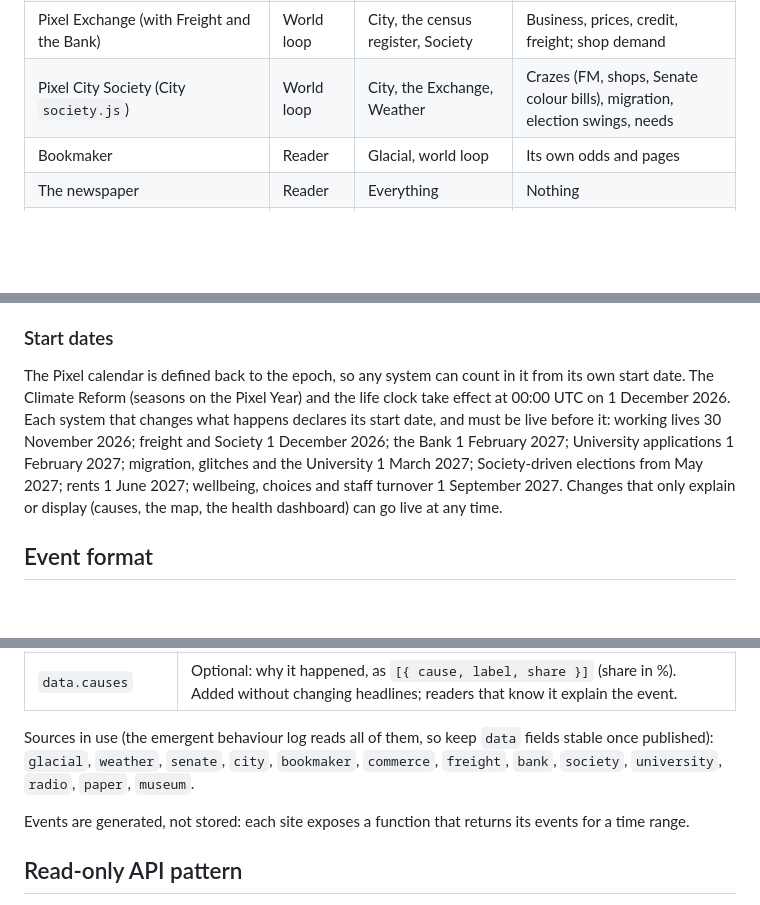
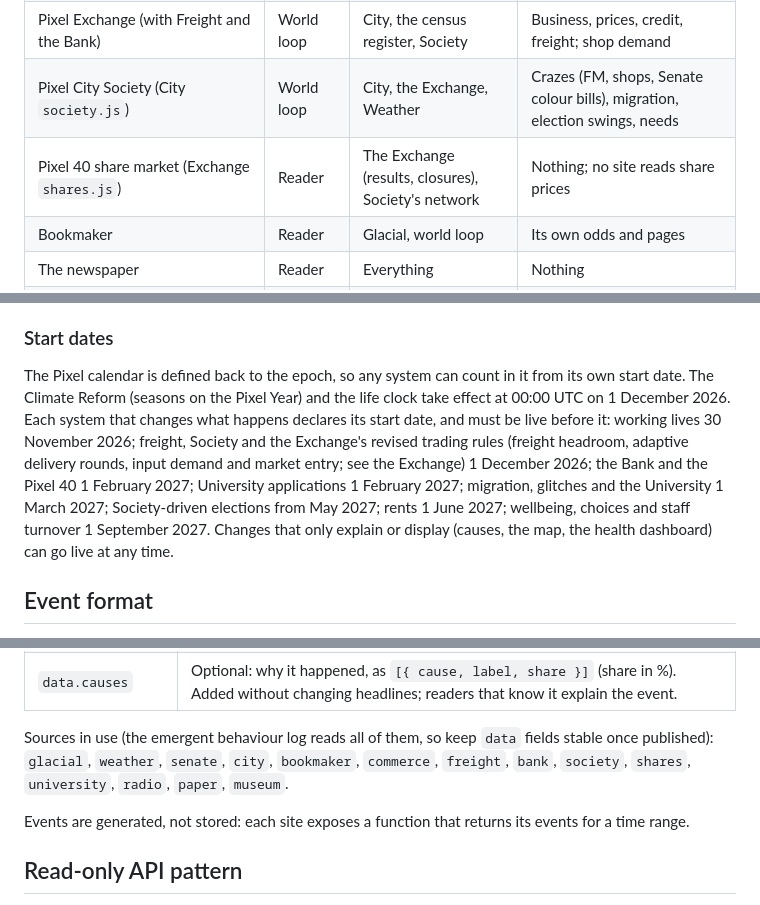
Before and after one commit to DVExperiments/Universe, a Markdown page: docs/Pixel_Universe_Shared_Conventions.md, 3 parts joined by grey strips. GitHub-like rendering; blank space fills up the shorter version.

```diff
--- a/docs/Pixel_Universe_Shared_Conventions.md
+++ b/docs/Pixel_Universe_Shared_Conventions.md
@@ -27,6 +27,7 @@ Sites are listed upstream first. Each may read only from sites above it in this
 | Census Office (City `census.js`) | World loop | City, the Exchange, Society | Working lives, homes, wellbeing, student loans, mortgages |
 | Pixel Exchange (with Freight and the Bank) | World loop | City, the census register, Society | Business, prices, credit, freight; shop demand |
 | Pixel City Society (City `society.js`) | World loop | City, the Exchange, Weather | Crazes (FM, shops, Senate colour bills), migration, election swings, needs |
+| Pixel 40 share market (Exchange `shares.js`) | Reader | The Exchange (results, closures), Society's network | Nothing; no site reads share prices |
 | Bookmaker | Reader | Glacial, world loop | Its own odds and pages |
 | The newspaper | Reader | Everything | Nothing |
 | Pixel FM, Pixel High, Job Centre, University, Bank site, Museum, Universe hub | Readers | Anything upstream | Their own pages only (Pixel FM plays Society's song crazes) |
@@ -129,7 +130,7 @@ Glacial already defines the shared functions in `js/sim.js`: `G.rng(seed)` (a mu
 
 ### Start dates
 
-The Pixel calendar is defined back to the epoch, so any system can count in it from its own start date. The Climate Reform (seasons on the Pixel Year) and the life clock take effect at 00:00 UTC on 1 December 2026. Each system that changes what happens declares its start date, and must be live before it: working lives 30 November 2026; freight and Society 1 December 2026; the Bank 1 February 2027; University applications 1 February 2027; migration, glitches and the University 1 March 2027; Society-driven elections from May 2027; rents 1 June 2027; wellbeing, choices and staff turnover 1 September 2027. Changes that only explain or display (causes, the map, the health dashboard) can go live at any time.
+The Pixel calendar is defined back to the epoch, so any system can count in it from its own start date. The Climate Reform (seasons on the Pixel Year) and the life clock take effect at 00:00 UTC on 1 December 2026. Each system that changes what happens declares its start date, and must be live before it: working lives 30 November 2026; freight, Society and the Exchange's revised trading rules (freight headroom, adaptive delivery rounds, input demand and market entry; see the Exchange) 1 December 2026; the Bank and the Pixel 40 1 February 2027; University applications 1 February 2027; migration, glitches and the University 1 March 2027; Society-driven elections from May 2027; rents 1 June 2027; wellbeing, choices and staff turnover 1 September 2027. Changes that only explain or display (causes, the map, the health dashboard) can go live at any time.
 
 ## Event format
 
@@ -159,7 +160,7 @@ Every site describes notable happenings as events in one shared shape, so the ne
 | `data.pixel_date` | Optional: the Pixel date of the event, e.g. `13-04-12`. `time` stays the source of truth; readers may show either. |
 | `data.causes` | Optional: why it happened, as `[{ cause, label, share }]` (share in %). Added without changing headlines; readers that know it explain the event. |
 
-Sources in use (the emergent behaviour log reads all of them, so keep `data` fields stable once published): `glacial`, `weather`, `senate`, `city`, `bookmaker`, `commerce`, `freight`, `bank`, `society`, `university`, `radio`, `paper`, `museum`.
+Sources in use (the emergent behaviour log reads all of them, so keep `data` fields stable once published): `glacial`, `weather`, `senate`, `city`, `bookmaker`, `commerce`, `freight`, `bank`, `society`, `shares`, `university`, `radio`, `paper`, `museum`.
 
 Events are generated, not stored: each site exposes a function that returns its events for a time range.
 
```
Also changed, not shown: other parts of docs/Pixel_Universe_Shared_Conventions.md (+18 -3 lines).
